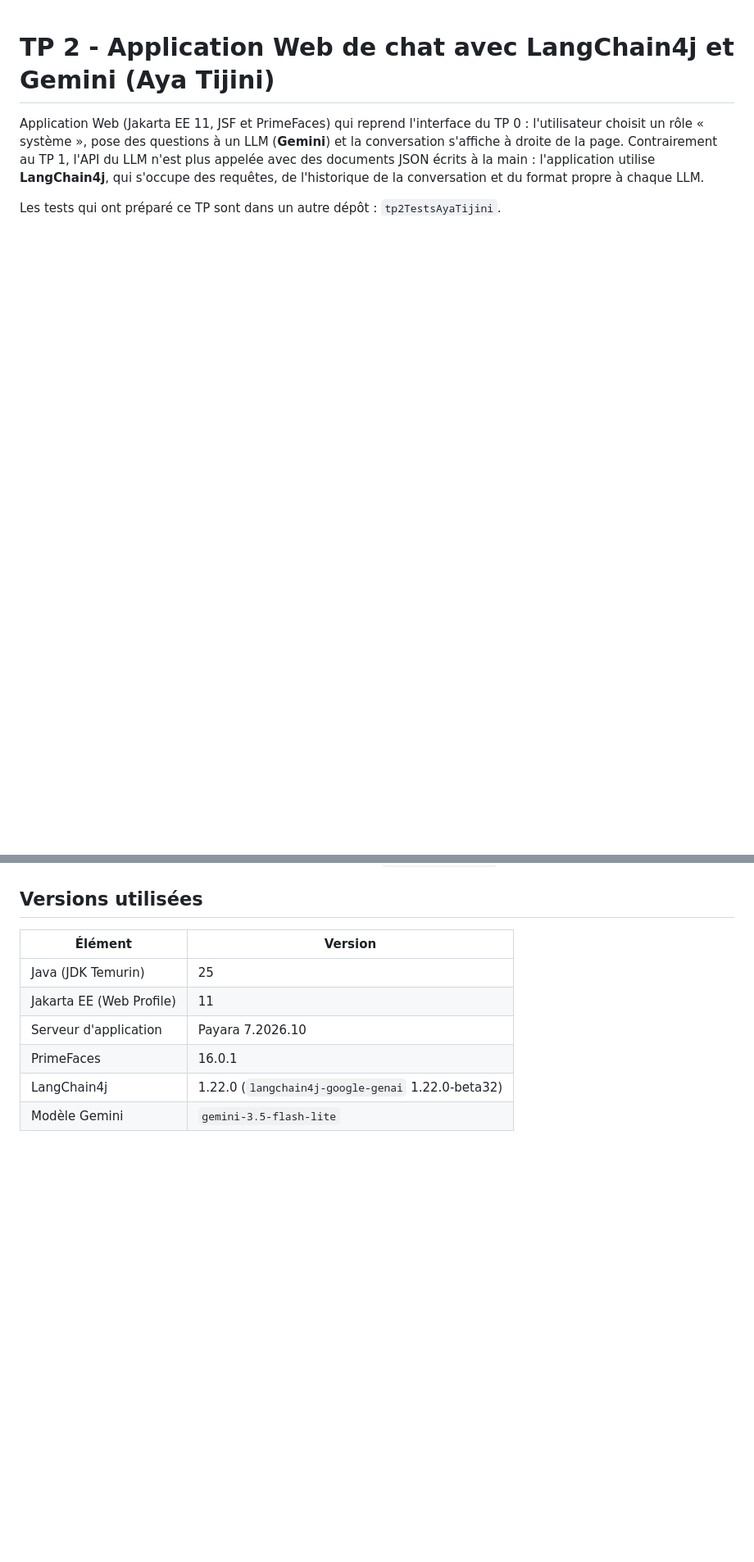
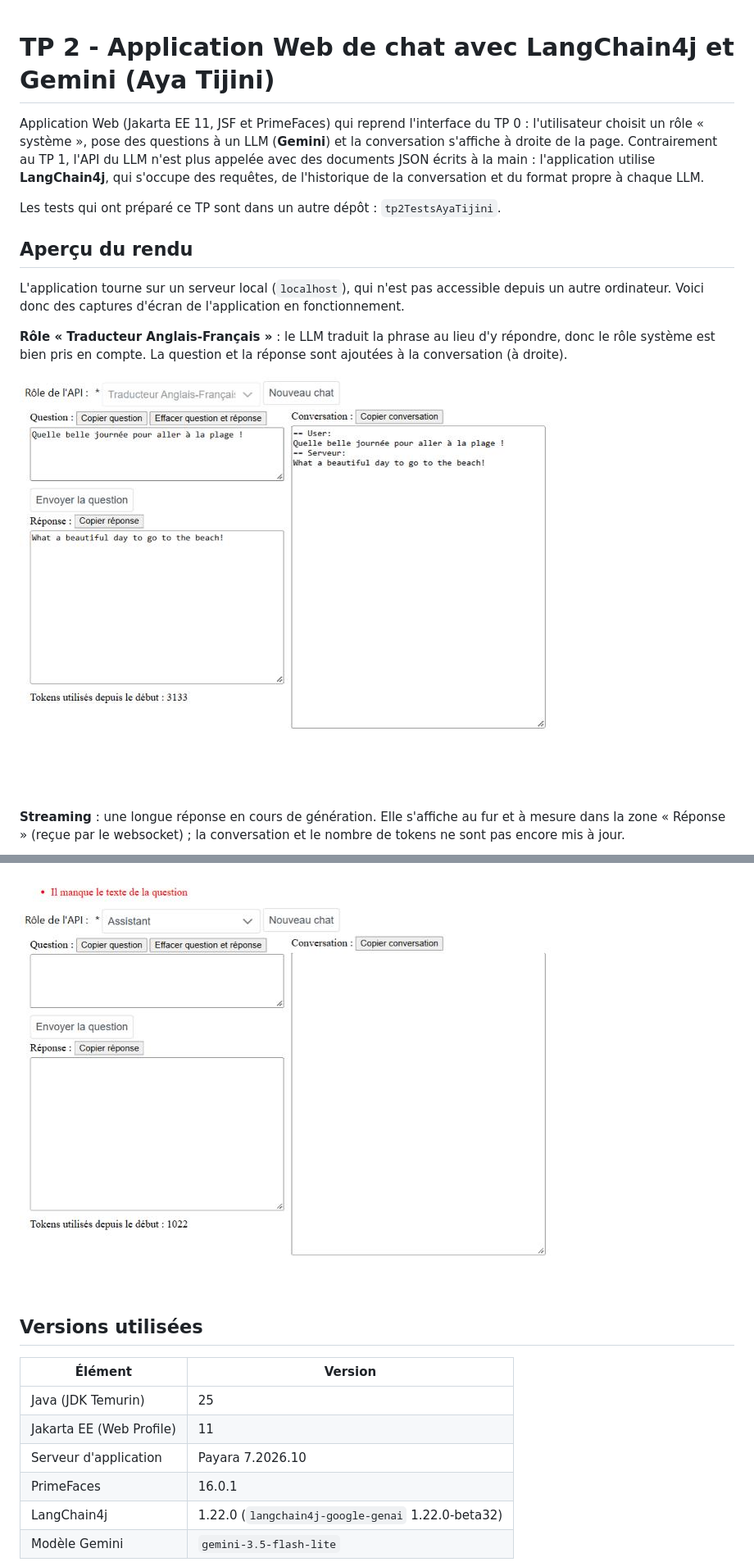
Before and after one commit to warethedevils/tp2WebAyaTijini, a Markdown page: README.md, 2 parts joined by grey strips. Shown at 82% size. Drawn GitHub-style; pictures changed too: docs/rendu-erreur-question-vide.jpg (added), docs/rendu-traducteur.jpg (added); blank space fills up the shorter version.

Commit message:
README : captures d'écran de l'application (rôle Traducteur, streaming, tokens, erreur)

```diff
--- a/README.md
+++ b/README.md
@@ -7,3 +7,17 @@ l'application utilise **LangChain4j**, qui s'occupe des requêtes, de l'historiq
 propre à chaque LLM.
 
 Les tests qui ont préparé ce TP sont dans un autre dépôt : `tp2TestsAyaTijini`.
+
+## Aperçu du rendu
+
+L'application tourne sur un serveur local (`localhost`), qui n'est pas accessible depuis un autre ordinateur.
+Voici donc des captures d'écran de l'application en fonctionnement.
+
+**Rôle « Traducteur Anglais-Français »** : le LLM traduit la phrase au lieu d'y répondre, donc le rôle système est
+bien pris en compte. La question et la réponse sont ajoutées à la conversation (à droite).
+
+![Rôle Traducteur](docs/rendu-traducteur.jpg)
+
+**Streaming** : une longue réponse en cours de génération. Elle s'affiche au fur et à mesure dans la zone « Réponse »
+(reçue par le websocket) ; la conversation et le nombre de tokens ne sont pas encore mis à jour.
+
@@ -10,3 +38,4 @@ Les tests qui ont préparé ce TP sont dans un autre dépôt : `tp2TestsAyaTijin
+![Erreur question vide](docs/rendu-erreur-question-vide.jpg)
 
 ## Versions utilisées
 
```
Also changed, not shown: other parts of README.md (+14 -0 lines), docs/rendu-memoire-et-tokens.jpg (added), docs/rendu-reponse-terminee.jpg (added), docs/rendu-streaming-en-cours.jpg (added).
